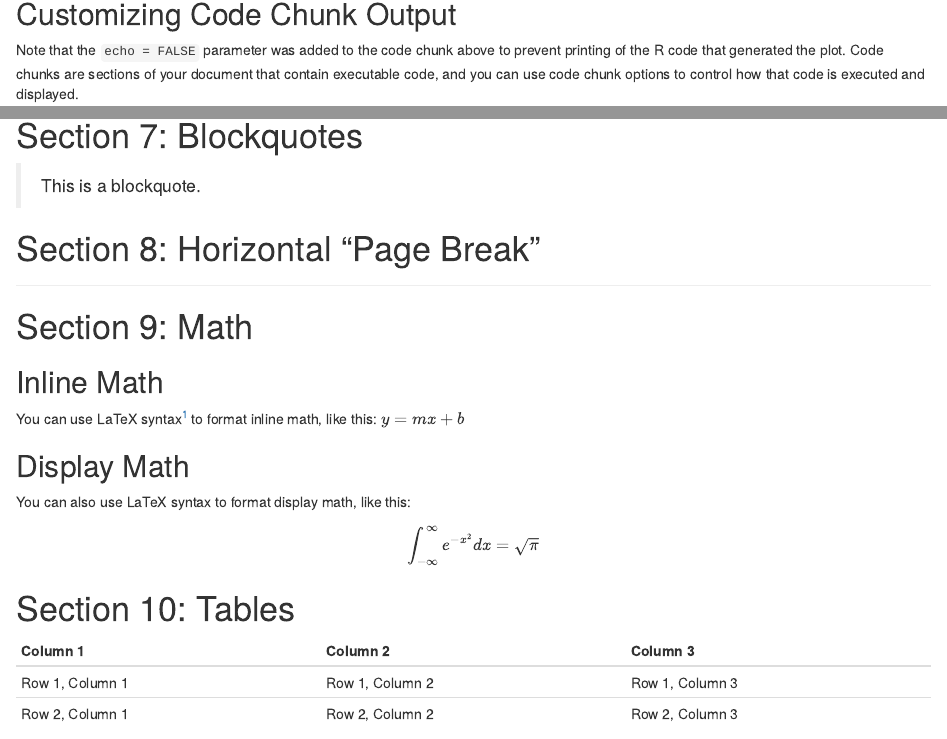
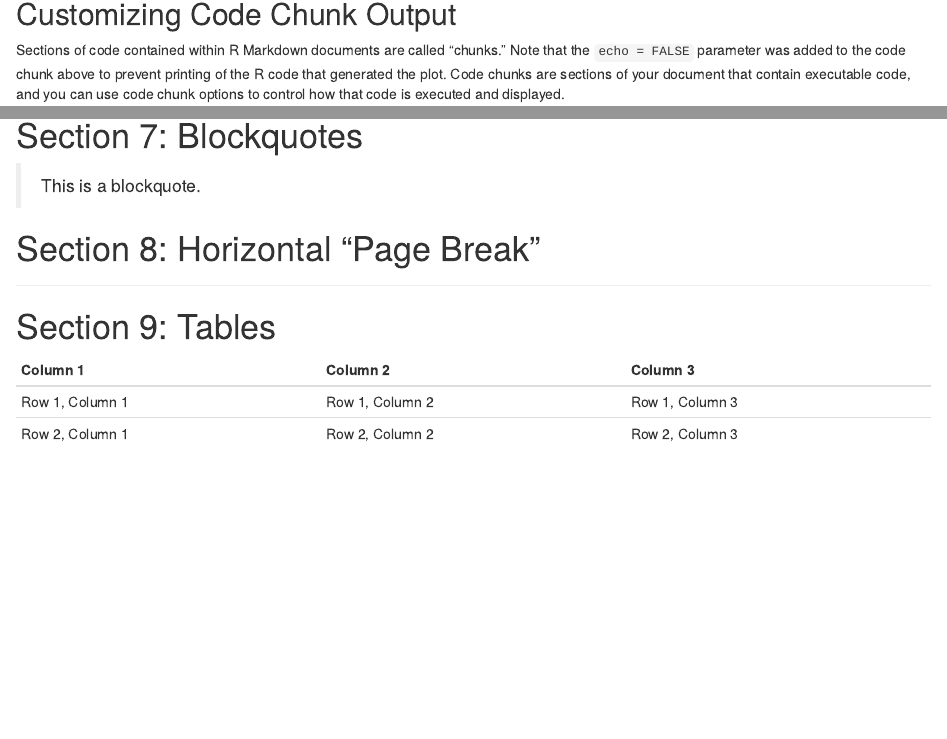
Before and after one commit to rossyndicate/suibe-ess532a, an R Markdown document (rmarkdown-debugging/05-R_Markdown_Demo.Rmd): the page in a window 1100 px wide, from 2930 px down, and a second part further down, joined at a grey line. Rendered offline with R 4.5, knitr and Pandoc, with nearby package versions; drawn as R Markdown's standard HTML page in place of the format the file asks for.

Commit message:
no more latex math. define chunk

```diff
--- a/rmarkdown-debugging/05-R_Markdown_Demo.Rmd
+++ b/rmarkdown-debugging/05-R_Markdown_Demo.Rmd
@@ -110,7 +110,7 @@ plot(x, y)
 
 ## Customizing Code Chunk Output
 
-Note that the `echo = FALSE` parameter was added to the code chunk above
+Sections of code contained within R Markdown documents are called "chunks." Note that the `echo = FALSE` parameter was added to the code chunk above
 to prevent printing of the R code that generated the plot. Code chunks
 are sections of your document that contain executable code, and you can
 use code chunk options to control how that code is executed and
@@ -162,9 +162,3 @@ text.
 
 ------------------------------------------------------------------------
 
-# Section 9: Math
-
-## Inline Math
-
-You can use LaTeX syntax[^1] to format inline math, like this:
-$y = mx + b$
@@ -178,9 +164,0 @@ $y = mx + b$
-## Display Math
-
-You can also use LaTeX syntax to format display math, like this:
-
-$$
-\int_{-\infty}^{\infty} e^{-x^2} dx = \sqrt{\pi}
-$$
-
-# Section 10: Tables
```
Also changed, not shown: rmarkdown-debugging/05-R_Markdown_Demo.Rmd (14 more changed lines).
